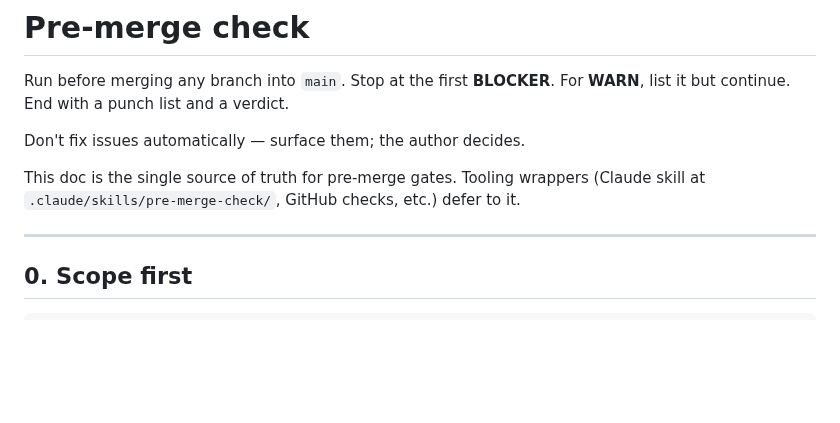
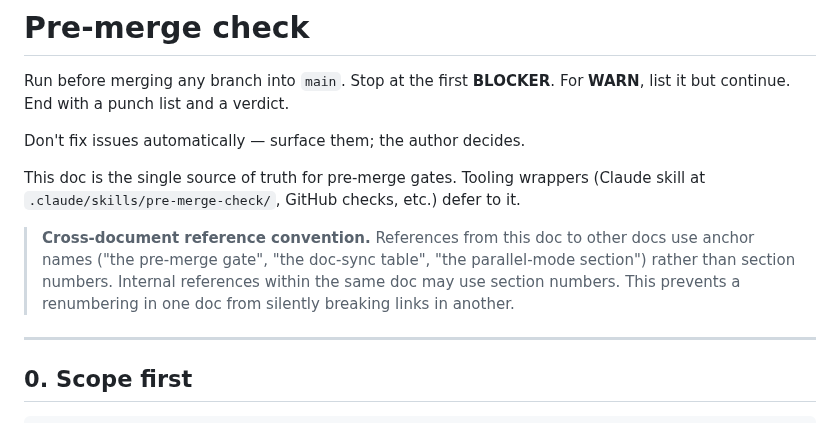
Before and after one commit to proggarapsody/bitbottle, a Markdown page: docs/workflows/pre-merge-check.md, the part around the change. Drawn GitHub-style; blank space fills up the shorter version.

```diff
--- a/docs/workflows/pre-merge-check.md
+++ b/docs/workflows/pre-merge-check.md
@@ -8,6 +8,13 @@ Don't fix issues automatically — surface them; the author decides.
 This doc is the single source of truth for pre-merge gates. Tooling
 wrappers (Claude skill at `.claude/skills/pre-merge-check/`, GitHub
 checks, etc.) defer to it.
+
+> **Cross-document reference convention.** References from this doc to
+> other docs use anchor names ("the pre-merge gate", "the doc-sync
+> table", "the parallel-mode section") rather than section numbers.
+> Internal references within the same doc may use section numbers.
+> This prevents a renumbering in one doc from silently breaking links
+> in another.
 
 ---
 
```
Also changed, not shown: docs/workflows/iteration-cycle.md (+11 -4 lines).
